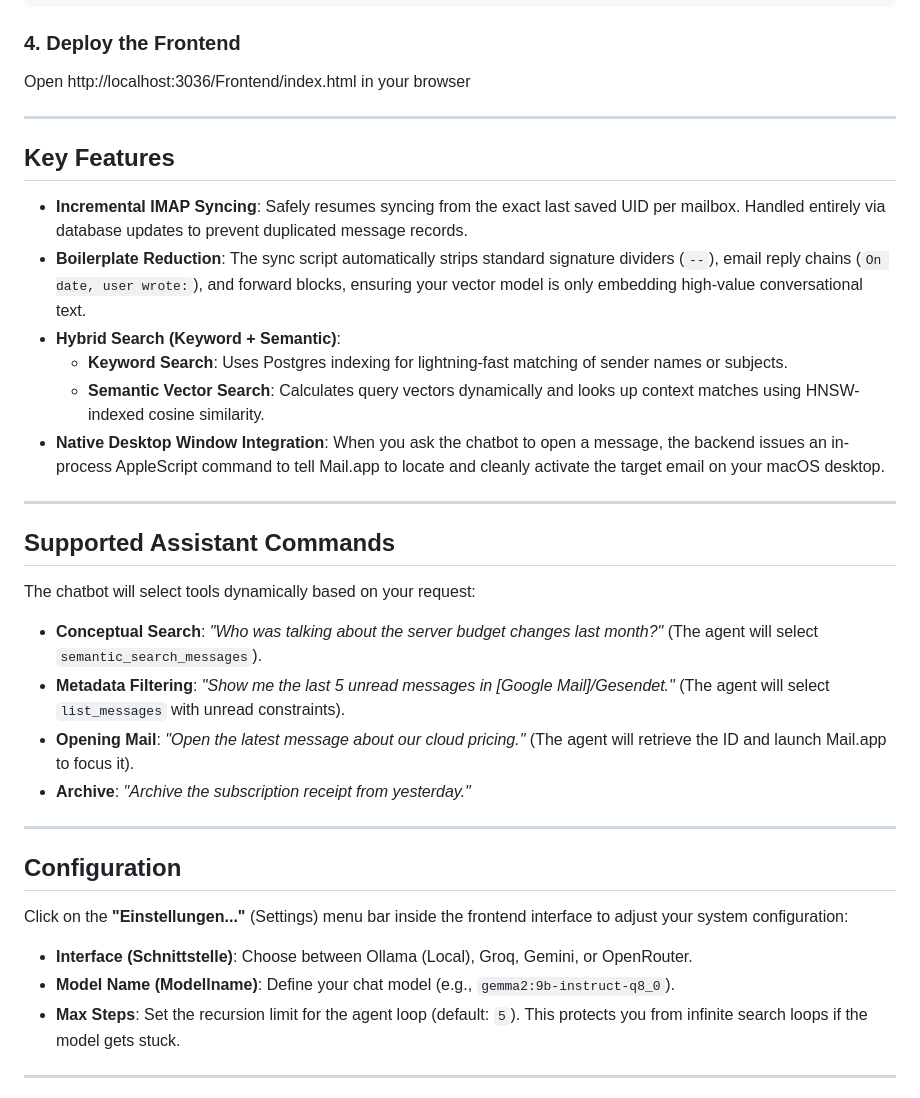
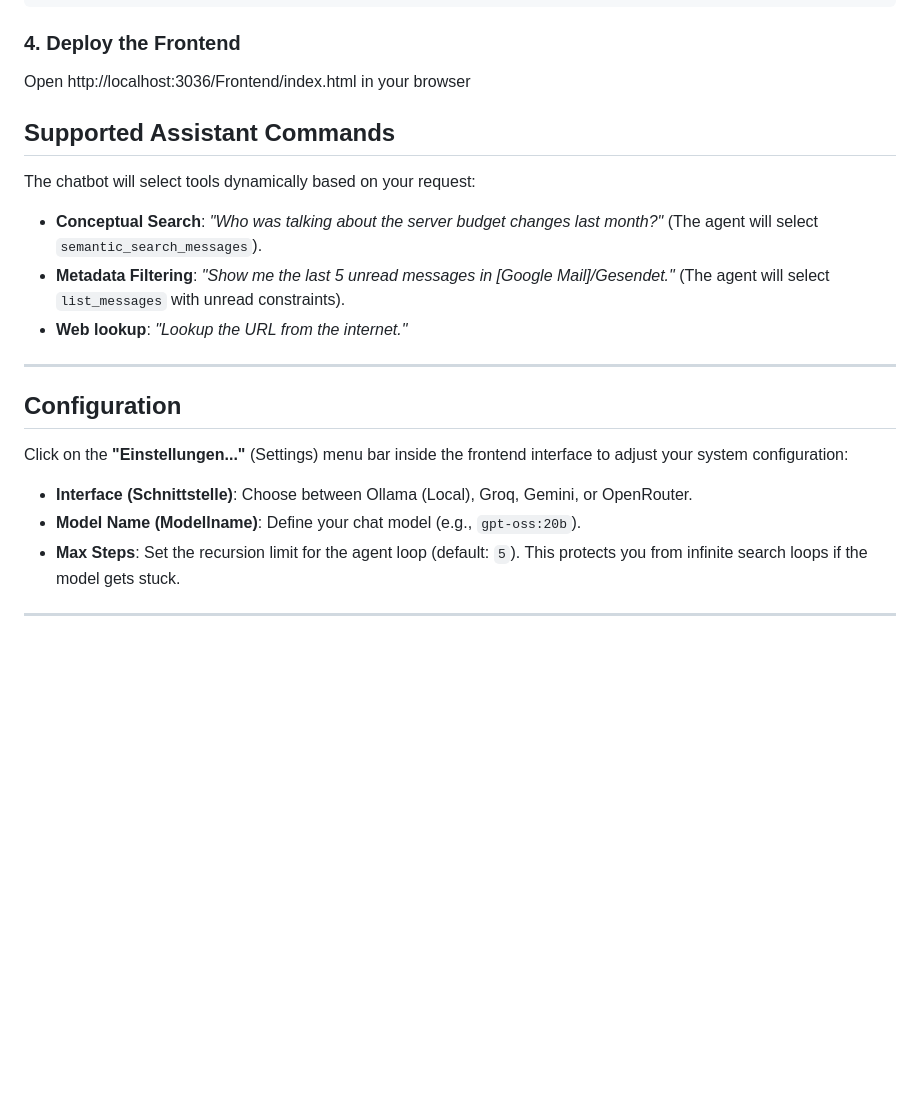
Before and after one commit to daboe01/ChatWithMyEmail, a Markdown page: README.md, the part around the change. Drawn GitHub-style; blank space fills up the shorter version.

Commit message:
Remove Key Features and update model name example
Removed the Key Features section and updated the Model Name example in the Configuration section.

```diff
--- a/README.md
+++ b/README.md
@@ -68,27 +68,13 @@ morbo ./backend.pl  --listen "http://*:3036"
 ### 4. Deploy the Frontend
 Open http://localhost:3036/Frontend/index.html in your browser
 
----
-
-## Key Features
-
-* **Incremental IMAP Syncing**: Safely resumes syncing from the exact last saved UID per mailbox. Handled entirely via database updates to prevent duplicated message records.
-* **Boilerplate Reduction**: The sync script automatically strips standard signature dividers (`--`), email reply chains (`On date, user wrote:`), and forward blocks, ensuring your vector model is only embedding high-value conversational text.
-* **Hybrid Search (Keyword + Semantic)**:
-  * **Keyword Search**: Uses Postgres indexing for lightning-fast matching of sender names or subjects.
-  * **Semantic Vector Search**: Calculates query vectors dynamically and looks up context matches using HNSW-indexed cosine similarity.
-* **Native Desktop Window Integration**: When you ask the chatbot to open a message, the backend issues an in-process AppleScript command to tell Mail.app to locate and cleanly activate the target email on your macOS desktop.
-
----
-
 ## Supported Assistant Commands
 
 The chatbot will select tools dynamically based on your request:
 
 * **Conceptual Search**: *"Who was talking about the server budget changes last month?"* (The agent will select `semantic_search_messages`).
 * **Metadata Filtering**: *"Show me the last 5 unread messages in [Google Mail]/Gesendet."* (The agent will select `list_messages` with unread constraints).
-* **Opening Mail**: *"Open the latest message about our cloud pricing."* (The agent will retrieve the ID and launch Mail.app to focus it).
-* **Archive**: *"Archive the subscription receipt from yesterday."*
+* **Web lookup**: *"Lookup the URL from the internet."*
 
 ---
 
@@ -97,7 +83,7 @@ The chatbot will select tools dynamically based on your request:
 Click on the **"Einstellungen..."** (Settings) menu bar inside the frontend interface to adjust your system configuration:
 
 * **Interface (Schnittstelle)**: Choose between Ollama (Local), Groq, Gemini, or OpenRouter.
-* **Model Name (Modellname)**: Define your chat model (e.g., `gemma2:9b-instruct-q8_0`).
+* **Model Name (Modellname)**: Define your chat model (e.g., `gpt-oss:20b`).
 * **Max Steps**: Set the recursion limit for the agent loop (default: `5`). This protects you from infinite search loops if the model gets stuck.
 
 ---
```
